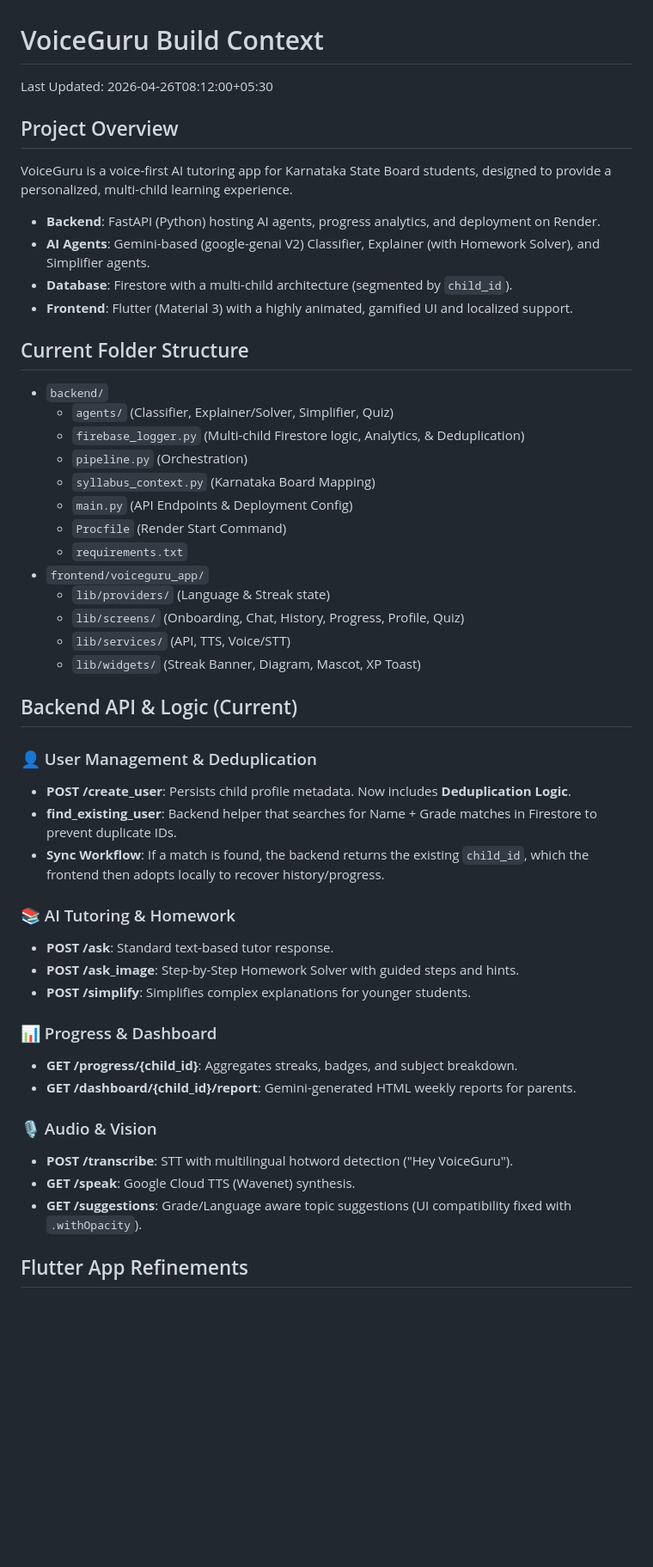
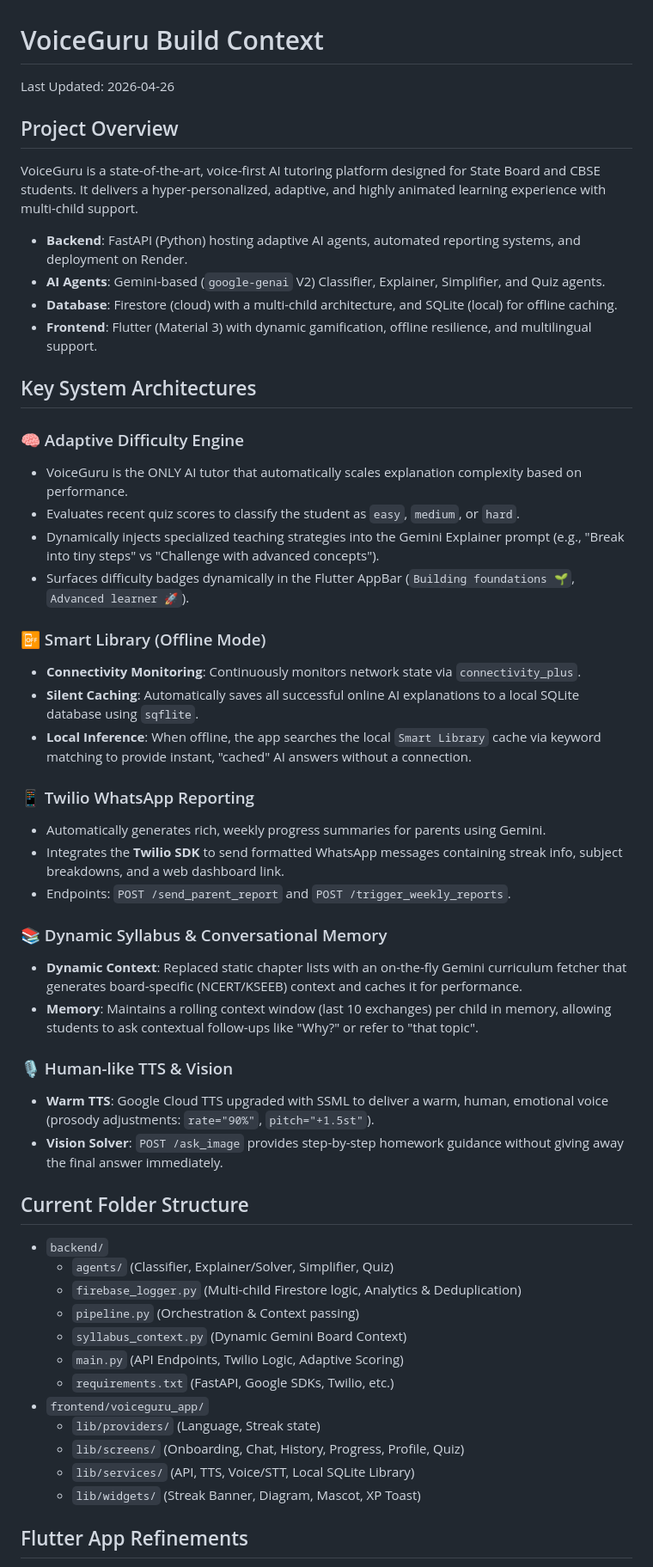
Before and after one commit to chethankotian2005/VoiceGuru, a Markdown page: CONTEXT.md, the part around one of its changes. Shown at 86% size. Drawn GitHub-style; blank space fills up the shorter version.

Commit message:
docs: comprehensively update CONTEXT.md with new architecture and features

```diff
--- a/CONTEXT.md
+++ b/CONTEXT.md
@@ -1,48 +1,53 @@
 # VoiceGuru Build Context
 
-Last Updated: 2026-04-26T08:12:00+05:30
+Last Updated: 2026-04-26
 
 ## Project Overview
-VoiceGuru is a voice-first AI tutoring app for Karnataka State Board students, designed to provide a personalized, multi-child learning experience.
-- **Backend**: FastAPI (Python) hosting AI agents, progress analytics, and deployment on Render.
-- **AI Agents**: Gemini-based (google-genai V2) Classifier, Explainer (with Homework Solver), and Simplifier agents.
-- **Database**: Firestore with a multi-child architecture (segmented by `child_id`).
-- **Frontend**: Flutter (Material 3) with a highly animated, gamified UI and localized support.
+VoiceGuru is a state-of-the-art, voice-first AI tutoring platform designed for State Board and CBSE students. It delivers a hyper-personalized, adaptive, and highly animated learning experience with multi-child support.
+
+- **Backend**: FastAPI (Python) hosting adaptive AI agents, automated reporting systems, and deployment on Render.
+- **AI Agents**: Gemini-based (`google-genai` V2) Classifier, Explainer, Simplifier, and Quiz agents.
+- **Database**: Firestore (cloud) with a multi-child architecture, and SQLite (local) for offline caching.
+- **Frontend**: Flutter (Material 3) with dynamic gamification, offline resilience, and multilingual support.
+
+## Key System Architectures
+
+### 🧠 Adaptive Difficulty Engine
+- VoiceGuru is the ONLY AI tutor that automatically scales explanation complexity based on performance.
+- Evaluates recent quiz scores to classify the student as `easy`, `medium`, or `hard`.
+- Dynamically injects specialized teaching strategies into the Gemini Explainer prompt (e.g., "Break into tiny steps" vs "Challenge with advanced concepts").
+- Surfaces difficulty badges dynamically in the Flutter AppBar (`Building foundations 🌱`, `Advanced learner 🚀`).
+
+### 📴 Smart Library (Offline Mode)
+- **Connectivity Monitoring**: Continuously monitors network state via `connectivity_plus`.
+- **Silent Caching**: Automatically saves all successful online AI explanations to a local SQLite database using `sqflite`.
+- **Local Inference**: When offline, the app searches the local `Smart Library` cache via keyword matching to provide instant, "cached" AI answers without a connection.
+
+### 📱 Twilio WhatsApp Reporting
+- Automatically generates rich, weekly progress summaries for parents using Gemini.
+- Integrates the **Twilio SDK** to send formatted WhatsApp messages containing streak info, subject breakdowns, and a web dashboard link.
+- Endpoints: `POST /send_parent_report` and `POST /trigger_weekly_reports`.
+
+### 📚 Dynamic Syllabus & Conversational Memory
+- **Dynamic Context**: Replaced static chapter lists with an on-the-fly Gemini curriculum fetcher that generates board-specific (NCERT/KSEEB) context and caches it for performance.
+- **Memory**: Maintains a rolling context window (last 10 exchanges) per child in memory, allowing students to ask contextual follow-ups like "Why?" or refer to "that topic".
+
+### 🎙️ Human-like TTS & Vision
+- **Warm TTS**: Google Cloud TTS upgraded with SSML to deliver a warm, human, emotional voice (prosody adjustments: `rate="90%"`, `pitch="+1.5st"`).
+- **Vision Solver**: `POST /ask_image` provides step-by-step homework guidance without giving away the final answer immediately.
 
 ## Current Folder Structure
 - `backend/`
   - `agents/` (Classifier, Explainer/Solver, Simplifier, Quiz)
-  - `firebase_logger.py` (Multi-child Firestore logic, Analytics, & Deduplication)
-  - `pipeline.py` (Orchestration)
-  - `syllabus_context.py` (Karnataka Board Mapping)
-  - `main.py` (API Endpoints & Deployment Config)
-  - `Procfile` (Render Start Command)
-  - `requirements.txt`
+  - `firebase_logger.py` (Multi-child Firestore logic, Analytics & Deduplication)
+  - `pipeline.py` (Orchestration & Context passing)
+  - `syllabus_context.py` (Dynamic Gemini Board Context)
+  - `main.py` (API Endpoints, Twilio Logic, Adaptive Scoring)
+  - `requirements.txt` (FastAPI, Google SDKs, Twilio, etc.)
 - `frontend/voiceguru_app/`
-  - `lib/providers/` (Language & Streak state)
+  - `lib/providers/` (Language, Streak state)
   - `lib/screens/` (Onboarding, Chat, History, Progress, Profile, Quiz)
-  - `lib/services/` (API, TTS, Voice/STT)
+  - `lib/services/` (API, TTS, Voice/STT, Local SQLite Library)
   - `lib/widgets/` (Streak Banner, Diagram, Mascot, XP Toast)
 
-## Backend API & Logic (Current)
-
-### 👤 User Management & Deduplication
-- **POST /create_user**: Persists child profile metadata. Now includes **Deduplication Logic**.
-- **find_existing_user**: Backend helper that searches for Name + Grade matches in Firestore to prevent duplicate IDs.
-- **Sync Workflow**: If a match is found, the backend returns the existing `child_id`, which the frontend then adopts locally to recover history/progress.
-
-### 📚 AI Tutoring & Homework
-- **POST /ask**: Standard text-based tutor response.
-- **POST /ask_image**: Step-by-Step Homework Solver with guided steps and hints.
-- **POST /simplify**: Simplifies complex explanations for younger students.
-
-### 📊 Progress & Dashboard
-- **GET /progress/{child_id}**: Aggregates streaks, badges, and subject breakdown.
-- **GET /dashboard/{child_id}/report**: Gemini-generated HTML weekly reports for parents.
-
-### 🎙️ Audio & Vision
-- **POST /transcribe**: STT with multilingual hotword detection ("Hey VoiceGuru").
-- **GET /speak**: Google Cloud TTS (Wavenet) synthesis.
-- **GET /suggestions**: Grade/Language aware topic suggestions (UI compatibility fixed with `.withOpacity`).
-
 ## Flutter App Refinements
```
Also changed, not shown: other parts of CONTEXT.md (+4 -17 lines).
